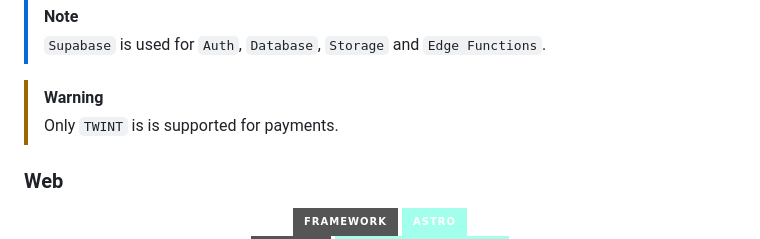
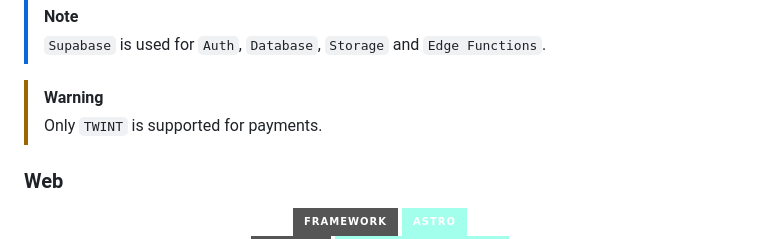
Before and after one commit to getcommitapp/commit, a Markdown page: README.md, the part around the change. Drawn GitHub-style; badges without logos.

Commit message:
fix: typo readme

```diff
--- a/README.md
+++ b/README.md
@@ -114,7 +114,7 @@ Have you ever set goals like going to the gym or waking up early, only to fail d
 > `Supabase` is used for `Auth`, `Database`, `Storage` and `Edge Functions`.
 
 > [!WARNING]
-> Only `TWINT` is is supported for payments.
+> Only `TWINT` is supported for payments.
 
 ### Web
 
```
